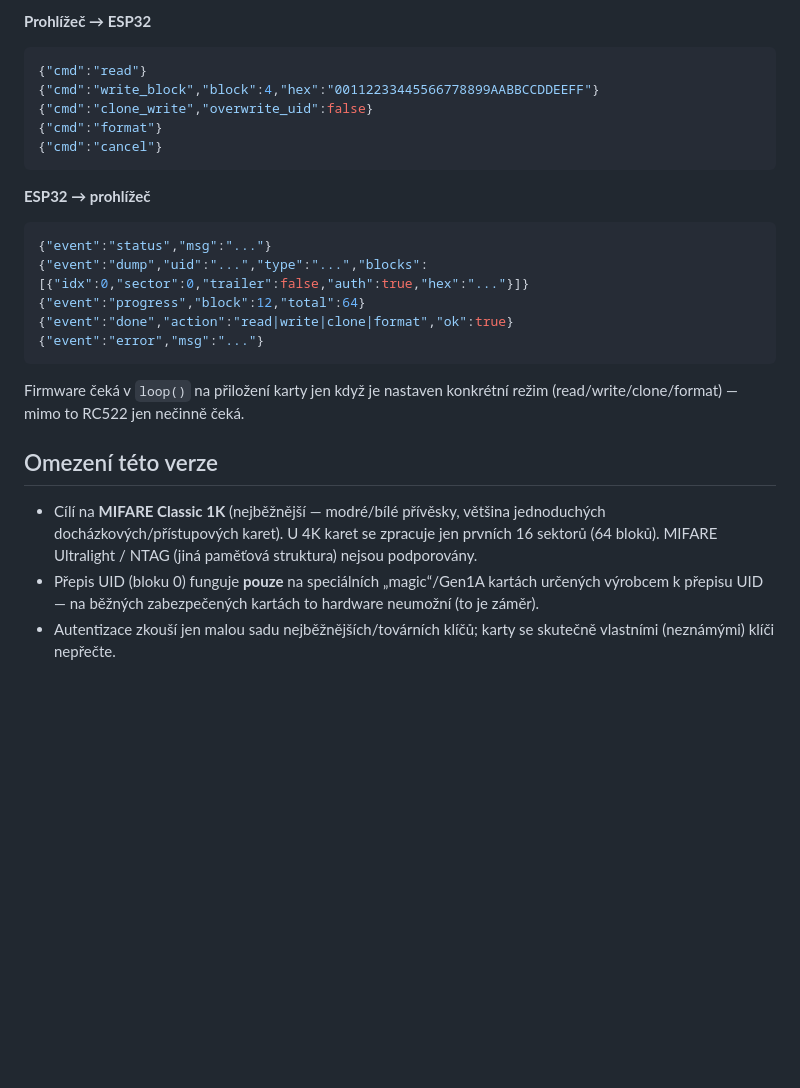
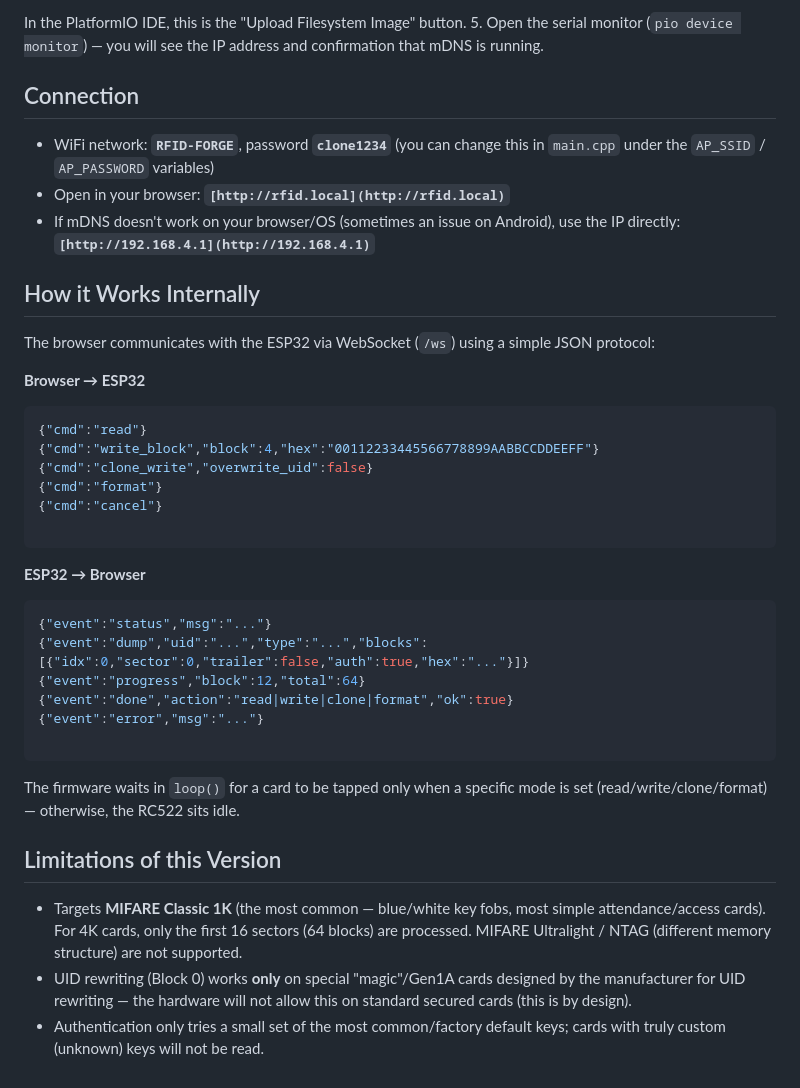
Before and after one commit to Hacktor1/Microcontrolers, a Markdown page: rfid-forge/README.md, the part around one of its changes. Drawn GitHub-style; blank space fills up the shorter version.

````diff
--- a/rfid-forge/README.md
+++ b/rfid-forge/README.md
@@ -83,33 +66,44 @@ protokolu:
 
-**Prohlížeč → ESP32**
+
+In the PlatformIO IDE, this is the "Upload Filesystem Image" button.
+5. Open the serial monitor (`pio device monitor`) — you will see the IP address and confirmation that mDNS is running.
+
+## Connection
+
+* WiFi network: **`RFID-FORGE`**, password **`clone1234`** (you can change this in `main.cpp` under the `AP_SSID` / `AP_PASSWORD` variables)
+* Open in your browser: **`[http://rfid.local](http://rfid.local)`**
+* If mDNS doesn't work on your browser/OS (sometimes an issue on Android), use the IP directly: **`[http://192.168.4.1](http://192.168.4.1)`**
+
+## How it Works Internally
+
+The browser communicates with the ESP32 via WebSocket (`/ws`) using a simple JSON protocol:
+
+**Browser → ESP32**
+
 ```json
 {"cmd":"read"}
 {"cmd":"write_block","block":4,"hex":"00112233445566778899AABBCCDDEEFF"}
 {"cmd":"clone_write","overwrite_uid":false}
 {"cmd":"format"}
 {"cmd":"cancel"}
+
 ```
 
-**ESP32 → prohlížeč**
+**ESP32 → Browser**
+
 ```json
 {"event":"status","msg":"..."}
 {"event":"dump","uid":"...","type":"...","blocks":[{"idx":0,"sector":0,"trailer":false,"auth":true,"hex":"..."}]}
 {"event":"progress","block":12,"total":64}
 {"event":"done","action":"read|write|clone|format","ok":true}
 {"event":"error","msg":"..."}
+
 ```
 
-Firmware čeká v `loop()` na přiložení karty jen když je nastaven konkrétní
-režim (read/write/clone/format) — mimo to RC522 jen nečinně čeká.
+The firmware waits in `loop()` for a card to be tapped only when a specific mode is set (read/write/clone/format) — otherwise, the RC522 sits idle.
 
-## Omezení této verze
+## Limitations of this Version
 
-- Cílí na **MIFARE Classic 1K** (nejběžnější — modré/bílé přívěsky,
-  většina jednoduchých docházkových/přístupových karet). U 4K karet se
-  zpracuje jen prvních 16 sektorů (64 bloků).
-  MIFARE Ultralight / NTAG (jiná paměťová struktura) nejsou podporovány.
-- Přepis UID (bloku 0) funguje **pouze** na speciálních „magic“/Gen1A
-  kartách určených výrobcem k přepisu UID — na běžných zabezpečených
-  kartách to hardware neumožní (to je záměr).
-- Autentizace zkouší jen malou sadu nejběžnějších/továrních klíčů;
-  karty se skutečně vlastními (neznámými) klíči nepřečte.
+* Targets **MIFARE Classic 1K** (the most common — blue/white key fobs, most simple attendance/access cards). For 4K cards, only the first 16 sectors (64 blocks) are processed. MIFARE Ultralight / NTAG (different memory structure) are not supported.
+* UID rewriting (Block 0) works **only** on special "magic"/Gen1A cards designed by the manufacturer for UID rewriting — the hardware will not allow this on standard secured cards (this is by design).
+* Authentication only tries a small set of the most common/factory default keys; cards with truly custom (unknown) keys will not be read.
````
Also changed, not shown: other parts of rfid-forge/README.md (+41 -58 lines).
